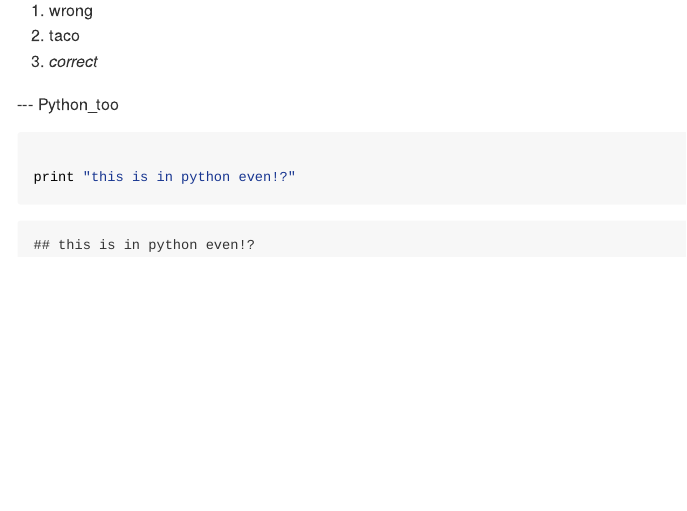
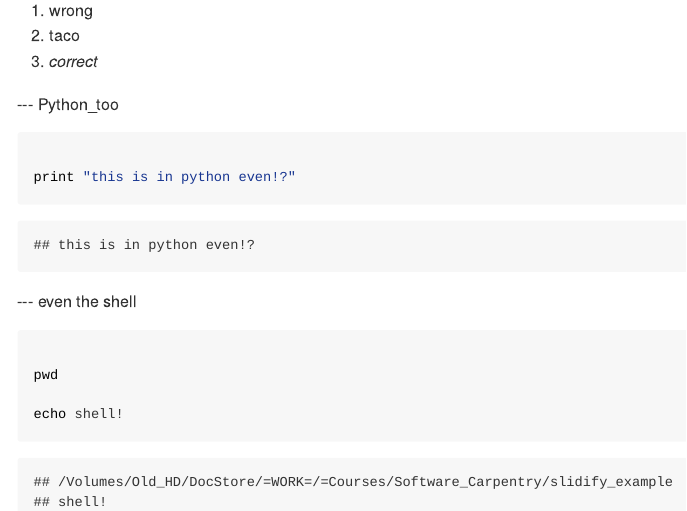
Before and after one commit to willpitchers/slidify_test, an R Markdown document (index.Rmd): the page in a window 1100 px wide, from 700 px down. The pictures show the output file index.md that the author committed with the source, drawn offline in the style of GitHub.

Commit message:
publishing deck

````diff
--- a/index.Rmd
+++ b/index.Rmd
@@ -59,3 +59,13 @@ knit        : slidify::knit2slides
 print "this is in python even!?"
 
 ```
+
+--- even the shell
+
+```{r, engine='bash'}
+
+pwd
+
+echo shell!
+
+```
````
Also changed, not shown: index.html, index.md.
